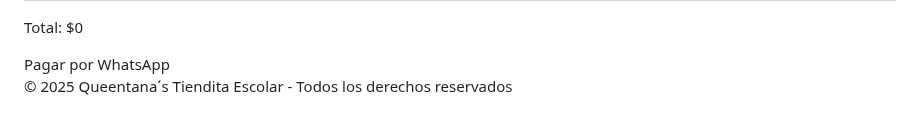
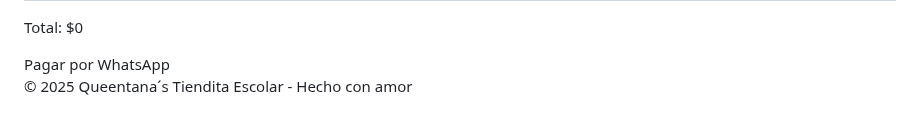
Before and after one commit to QueentanaReal/Queentana-s_Tiendita-Escolar, a Markdown page: README.md, the part around the change. Rendered like a GitHub page.

```diff
--- a/README.md
+++ b/README.md
@@ -114,7 +114,7 @@
   </div>
 
   <footer class="bg-[#C69B4B] text-white text-center p-4 mt-12">
-    <p>&copy; 2025 Queentana´s Tiendita Escolar - Todos los derechos reservados</p>
+    <p>&copy; 2025 Queentana´s Tiendita Escolar - Hecho con amor</p>
   </footer>
 
 <script>
```
